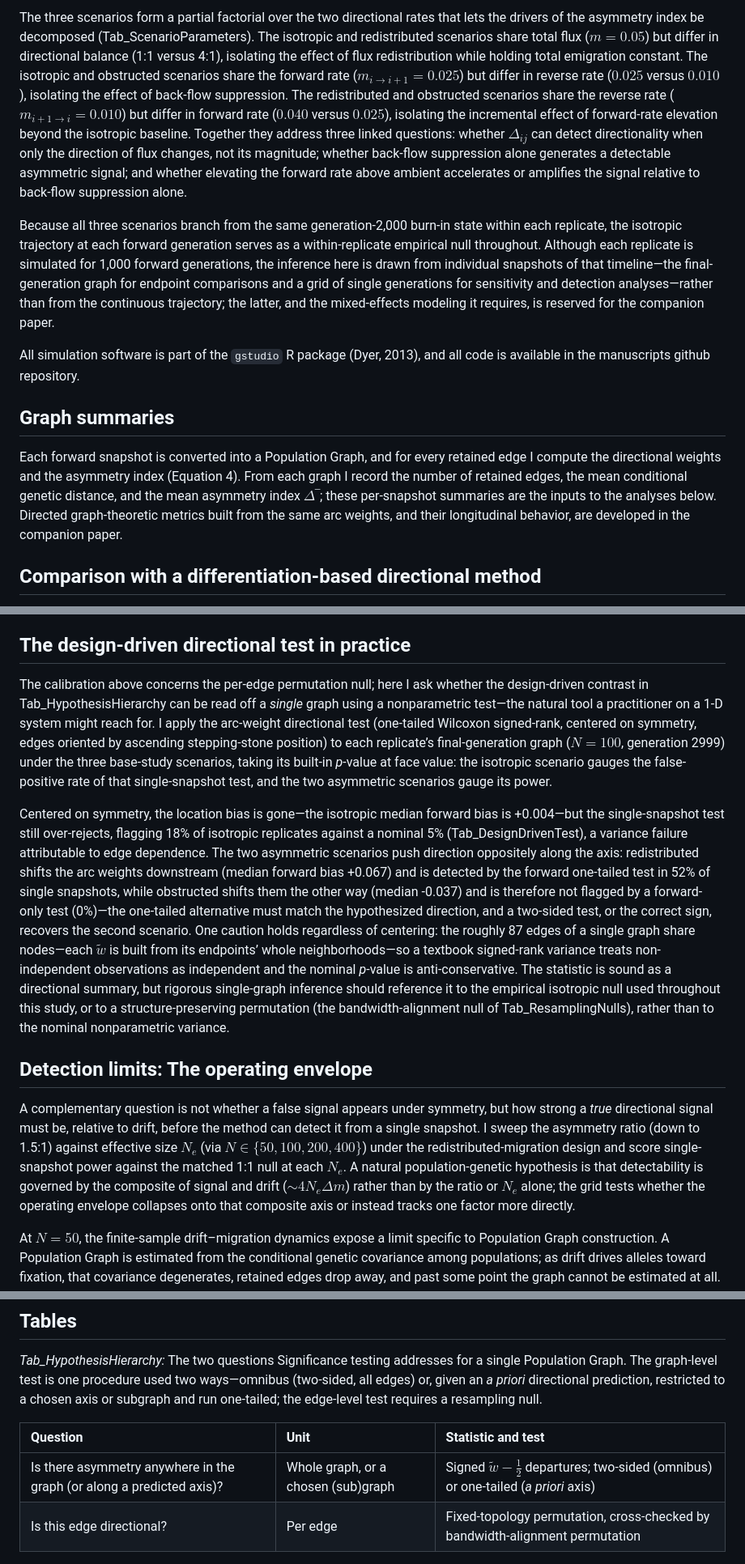
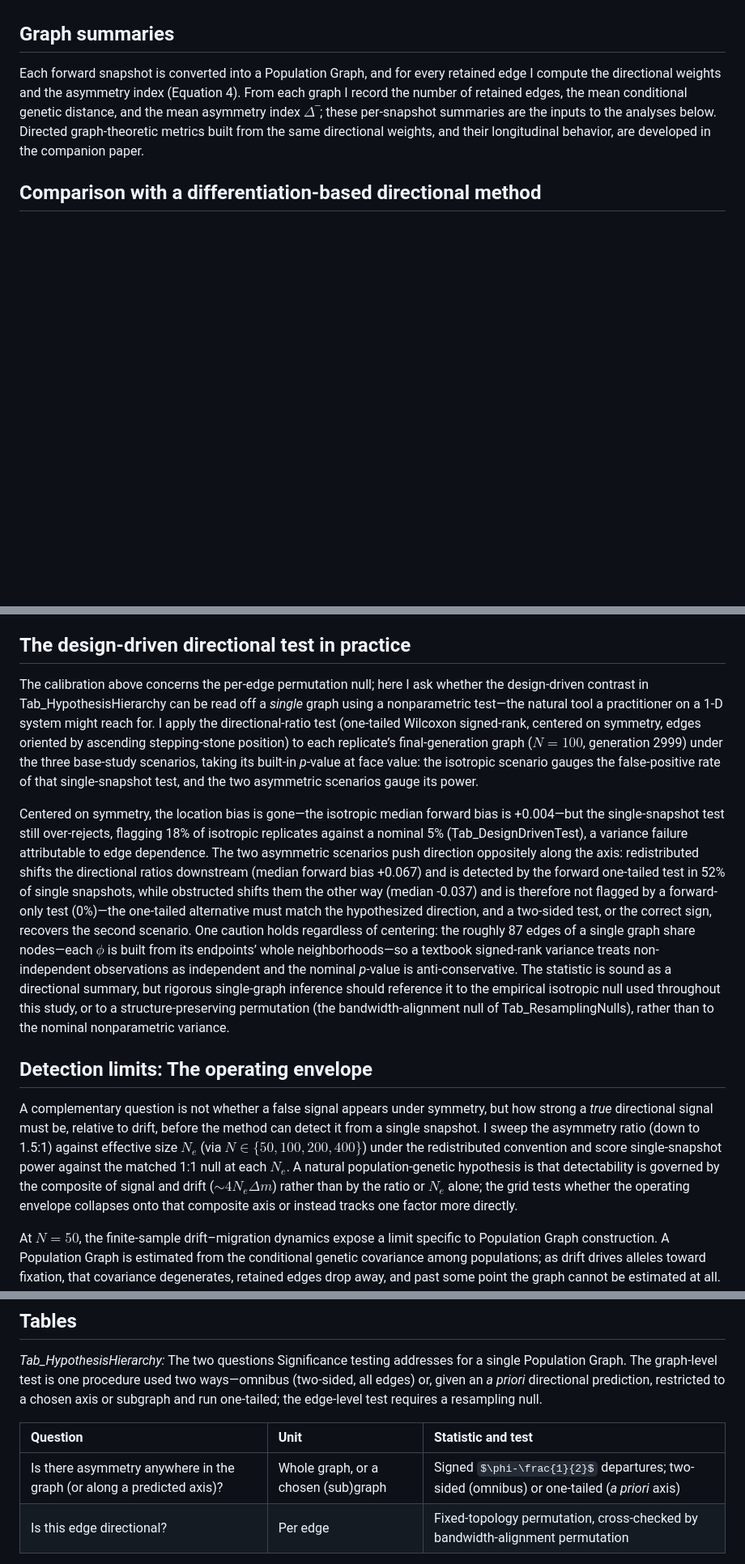
Before and after one commit to dyerlab/Genetic_Gravity, a Markdown page: index.md, 3 parts joined by grey strips. Shown at 81% size. GitHub-like rendering; some formulas as TeX source; blank space fills up the shorter version.

```diff
--- a/index.md
+++ b/index.md
@@ -94,13 +95,8 @@ At the end of burn-in ($t=0$, generation 2,000), the migration matrix is replace
 
-The three scenarios form a partial factorial over the two directional rates that lets the drivers of the asymmetry index be decomposed (Tab_ScenarioParameters). The isotropic and redistributed scenarios share total flux ($m=0.05$) but differ in directional balance (1:1 versus 4:1), isolating the effect of flux redistribution while holding total emigration constant. The isotropic and obstructed scenarios share the forward rate (${m}_{i\rightarrow i+1}=0.025$) but differ in reverse rate ($0.025$ versus $0.010$), isolating the effect of back-flow suppression. The redistributed and obstructed scenarios share the reverse rate (${m}_{i+1\rightarrow i}=0.010$) but differ in forward rate ($0.040$ versus $0.025$), isolating the incremental effect of forward-rate elevation beyond the isotropic baseline. Together they address three linked questions: whether ${\Delta }_{ij}$ can detect directionality when only the direction of flux changes, not its magnitude; whether back-flow suppression alone generates a detectable asymmetric signal; and whether elevating the forward rate above ambient accelerates or amplifies the signal relative to back-flow suppression alone.
-
-Because all three scenarios branch from the same generation-2,000 burn-in state within each replicate, the isotropic trajectory at each forward generation serves as a within-replicate empirical null throughout. Although each replicate is simulated for 1,000 forward generations, the inference here is drawn from individual snapshots of that timeline—the final-generation graph for endpoint comparisons and a grid of single generations for sensitivity and detection analyses—rather than from the continuous trajectory; the latter, and the mixed-effects modeling it requires, is reserved for the companion paper.
-
-All simulation software is part of the `gstudio` R package (Dyer, 2013), and all code is available in the manuscripts github repository.
 
 ## Graph summaries
 
-Each forward snapshot is converted into a Population Graph, and for every retained edge I compute the directional weights and the asymmetry index (Equation 4). From each graph I record the number of retained edges, the mean conditional genetic distance, and the mean asymmetry index $\Delta ‾$; these per-snapshot summaries are the inputs to the analyses below. Directed graph-theoretic metrics built from the same arc weights, and their longitudinal behavior, are developed in the companion paper.
+Each forward snapshot is converted into a Population Graph, and for every retained edge I compute the directional weights and the asymmetry index (Equation 4). From each graph I record the number of retained edges, the mean conditional genetic distance, and the mean asymmetry index $\Delta ‾$; these per-snapshot summaries are the inputs to the analyses below. Directed graph-theoretic metrics built from the same directional weights, and their longitudinal behavior, are developed in the companion paper.
 
 ## Comparison with a differentiation-based directional method
 
@@ -150,13 +146,13 @@ The same specificity is evident in the graph-mean index $\Delta ‾$, a descript
 
 ## The design-driven directional test in practice
 
-The calibration above concerns the per-edge permutation null; here I ask whether the design-driven contrast in Tab_HypothesisHierarchy can be read off a *single* graph using a nonparametric test—the natural tool a practitioner on a 1-D system might reach for. I apply the arc-weight directional test (one-tailed Wilcoxon signed-rank, centered on symmetry, edges oriented by ascending stepping-stone position) to each replicate’s final-generation graph ($N=100$, generation 2999) under the three base-study scenarios, taking its built-in *p*\-value at face value: the isotropic scenario gauges the false-positive rate of that single-snapshot test, and the two asymmetric scenarios gauge its power.
+The calibration above concerns the per-edge permutation null; here I ask whether the design-driven contrast in Tab_HypothesisHierarchy can be read off a *single* graph using a nonparametric test—the natural tool a practitioner on a 1-D system might reach for. I apply the directional-ratio test (one-tailed Wilcoxon signed-rank, centered on symmetry, edges oriented by ascending stepping-stone position) to each replicate’s final-generation graph ($N=100$, generation 2999) under the three base-study scenarios, taking its built-in *p*\-value at face value: the isotropic scenario gauges the false-positive rate of that single-snapshot test, and the two asymmetric scenarios gauge its power.
 
-Centered on symmetry, the location bias is gone—the isotropic median forward bias is \+0.004—but the single-snapshot test still over-rejects, flagging 18% of isotropic replicates against a nominal 5% (Tab_DesignDrivenTest), a variance failure attributable to edge dependence. The two asymmetric scenarios push direction oppositely along the axis: redistributed shifts the arc weights downstream (median forward bias \+0.067) and is detected by the forward one-tailed test in 52% of single snapshots, while obstructed shifts them the other way (median \-0.037) and is therefore not flagged by a forward-only test (0%)—the one-tailed alternative must match the hypothesized direction, and a two-sided test, or the correct sign, recovers the second scenario. One caution holds regardless of centering: the roughly 87 edges of a single graph share nodes—each $\tilde{w}$ is built from its endpoints’ whole neighborhoods—so a textbook signed-rank variance treats non-independent observations as independent and the nominal *p*\-value is anti-conservative. The statistic is sound as a directional summary, but rigorous single-graph inference should reference it to the empirical isotropic null used throughout this study, or to a structure-preserving permutation (the bandwidth-alignment null of Tab_ResamplingNulls), rather than to the nominal nonparametric variance.
+Centered on symmetry, the location bias is gone—the isotropic median forward bias is \+0.004—but the single-snapshot test still over-rejects, flagging 18% of isotropic replicates against a nominal 5% (Tab_DesignDrivenTest), a variance failure attributable to edge dependence. The two asymmetric scenarios push direction oppositely along the axis: redistributed shifts the directional ratios downstream (median forward bias \+0.067) and is detected by the forward one-tailed test in 52% of single snapshots, while obstructed shifts them the other way (median \-0.037) and is therefore not flagged by a forward-only test (0%)—the one-tailed alternative must match the hypothesized direction, and a two-sided test, or the correct sign, recovers the second scenario. One caution holds regardless of centering: the roughly 87 edges of a single graph share nodes—each $\phi$ is built from its endpoints’ whole neighborhoods—so a textbook signed-rank variance treats non-independent observations as independent and the nominal *p*\-value is anti-conservative. The statistic is sound as a directional summary, but rigorous single-graph inference should reference it to the empirical isotropic null used throughout this study, or to a structure-preserving permutation (the bandwidth-alignment null of Tab_ResamplingNulls), rather than to the nominal nonparametric variance.
 
 ## Detection limits: The operating envelope
 
-A complementary question is not whether a false signal appears under symmetry, but how strong a *true* directional signal must be, relative to drift, before the method can detect it from a single snapshot. I sweep the asymmetry ratio (down to 1.5:1) against effective size ${N}_{e}$ (via $N\in \{50,100,200,400\}$) under the redistributed-migration design and score single-snapshot power against the matched 1:1 null at each ${N}_{e}$. A natural population-genetic hypothesis is that detectability is governed by the composite of signal and drift ($\sim 4{N}_{e}\Delta m$) rather than by the ratio or ${N}_{e}$ alone; the grid tests whether the operating envelope collapses onto that composite axis or instead tracks one factor more directly.
+A complementary question is not whether a false signal appears under symmetry, but how strong a *true* directional signal must be, relative to drift, before the method can detect it from a single snapshot. I sweep the asymmetry ratio (down to 1.5:1) against effective size ${N}_{e}$ (via $N\in \{50,100,200,400\}$) under the redistributed convention and score single-snapshot power against the matched 1:1 null at each ${N}_{e}$. A natural population-genetic hypothesis is that detectability is governed by the composite of signal and drift ($\sim 4{N}_{e}\Delta m$) rather than by the ratio or ${N}_{e}$ alone; the grid tests whether the operating envelope collapses onto that composite axis or instead tracks one factor more directly.
 
 At $N=50$, the finite-sample drift–migration dynamics expose a limit specific to Population Graph construction. A Population Graph is estimated from the conditional genetic covariance among populations; as drift drives alleles toward fixation, that covariance degenerates, retained edges drop away, and past some point the graph cannot be estimated at all. Fig_ConstructionSurvival traces this directly: constructibility holds at 100% across the entire forward window for every $N\geq 100$ cell and erodes only at $N=50$, earliest and most severely at the steepest ratio. By the final generation only 8 of 20 replicates at the 4:1 ratio still yield a graph (last valid graph at generation 2999), and 3 of 20 at 2.5:1. The failure is gradual rather than a cliff (Fig_ConstructionErosion): surviving graphs thin steadily as conditional structure is lost, so the metrics decay continuously and become undefined only once the covariance is singular. This truncation is the drift floor made visible: the generation at which construction fails is itself a structural readout of the fixation pressure the detection grid characterizes, not a nuisance to be hidden. Every cell remains fully constructible through generation 2744, which defines a common pre-fixation observation horizon; complete genotype records (200 snapshots per replicate) remain available throughout for ${F}_{ST}$\- and allele-frequency-based analyses.
 
@@ -267,7 +263,7 @@ Wright, S. (1943). Isolation by distance. *Genetics*, *28*, 114–156.
 
 | Question | Unit | Statistic and test |
 | :---- | :---- | :---- |
-| Is there asymmetry anywhere in the graph (or along a predicted axis)? | Whole graph, or a chosen (sub)graph | Signed $\tilde{w}-\frac{1}{2}$ departures; two-sided (omnibus) or one-tailed (*a priori* axis) |
+| Is there asymmetry anywhere in the graph (or along a predicted axis)? | Whole graph, or a chosen (sub)graph | Signed $\phi-\frac{1}{2}$ departures; two-sided (omnibus) or one-tailed (*a priori* axis) |
 | Is this edge directional? | Per edge | Fixed-topology permutation, cross-checked by bandwidth-alignment permutation |
 
 *Tab_ResamplingNulls:* The two resampling nulls used for edge-level significance, and the question each answers.
```
Also changed, not shown: other parts of index.md (+12 -11 lines).
